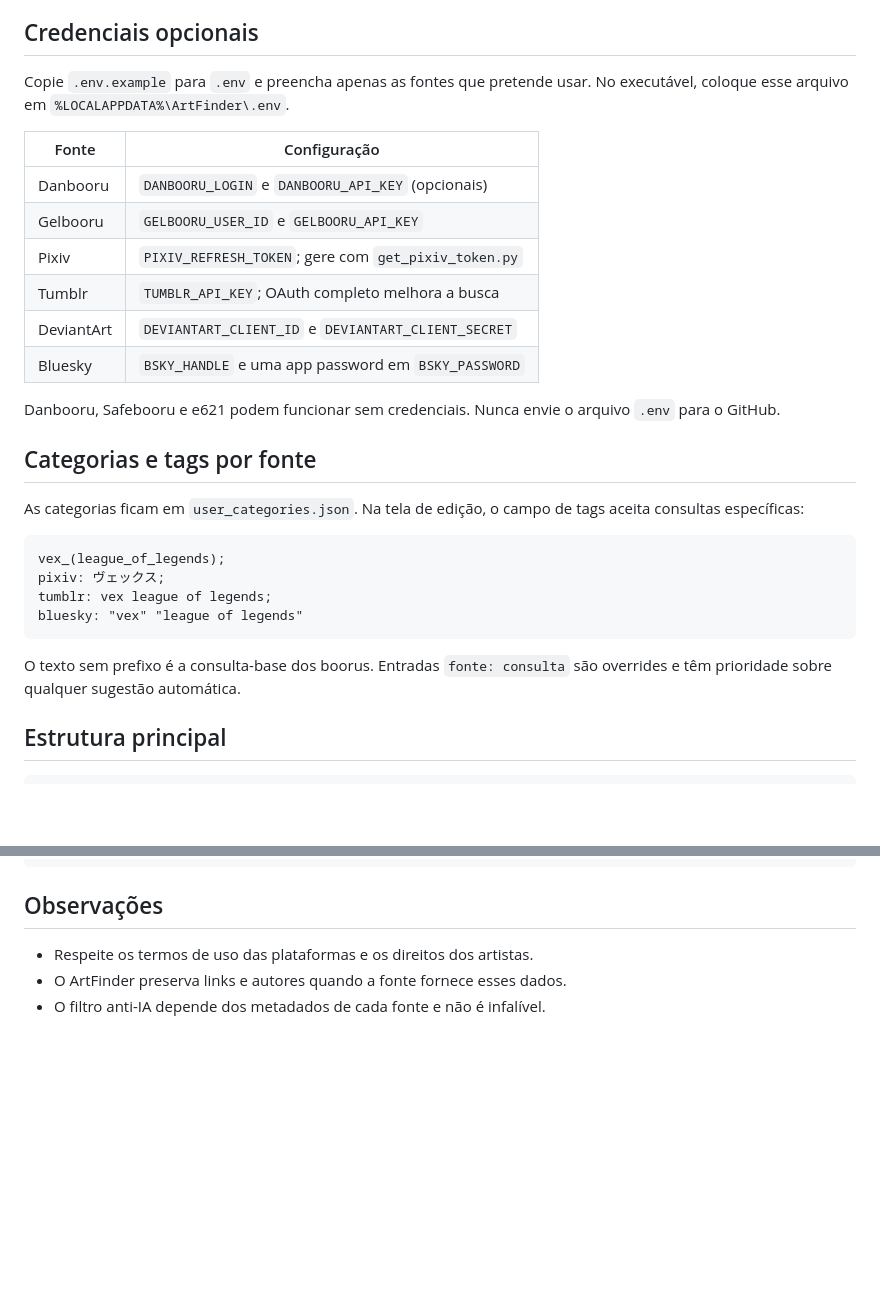
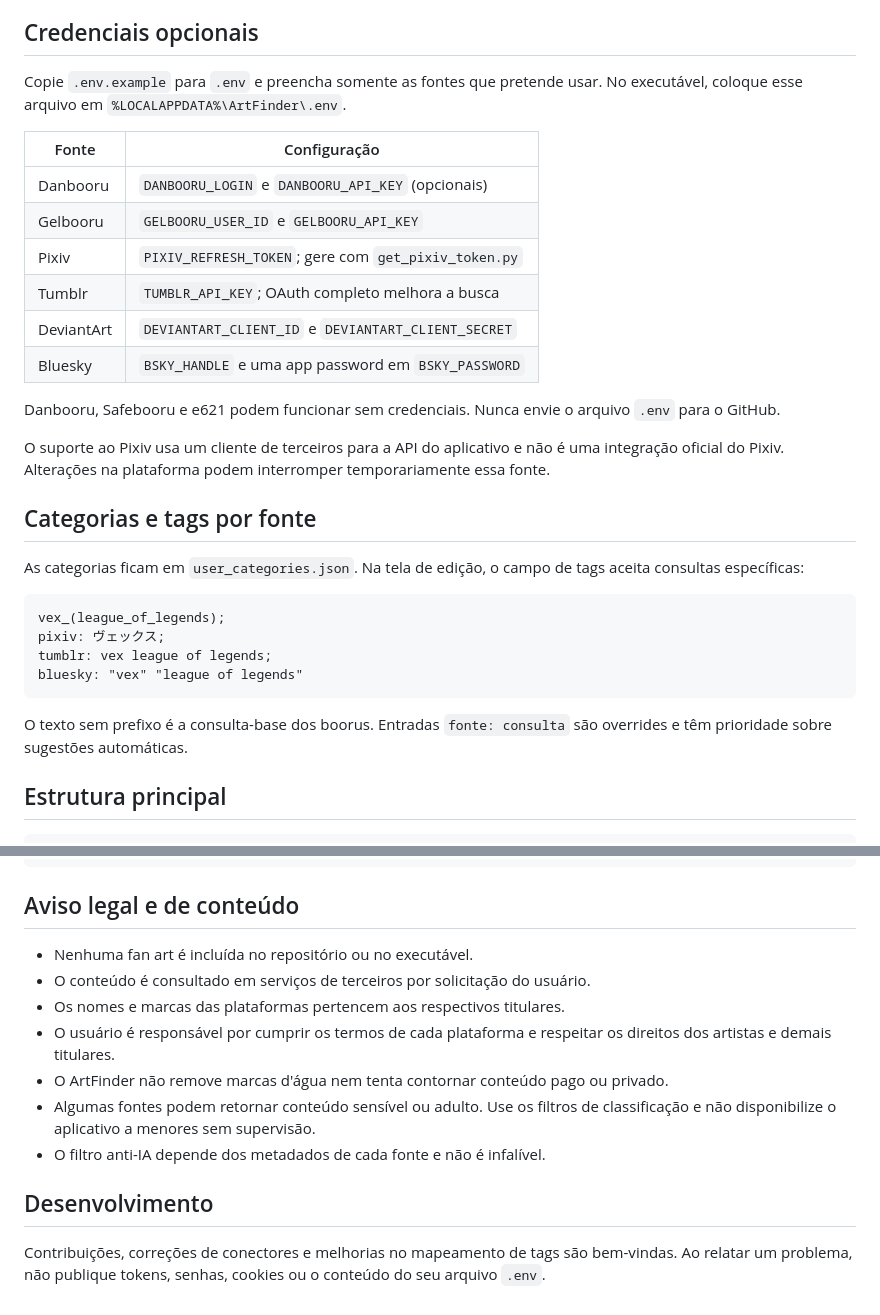
Before and after one commit to GabiZips/findArts, a Markdown page: README.md, 2 parts joined by grey strips. Drawn GitHub-style; blank space fills up the shorter version.

````diff
--- a/README.md
+++ b/README.md
@@ -74,8 +99,9 @@ possui sistema de contas.
 
 ## Credenciais opcionais
 
-Copie `.env.example` para `.env` e preencha apenas as fontes que pretende usar.
-No executável, coloque esse arquivo em `%LOCALAPPDATA%\ArtFinder\.env`.
+Copie `.env.example` para `.env` e preencha somente as fontes que pretende
+usar. No executável, coloque esse arquivo em
+`%LOCALAPPDATA%\ArtFinder\.env`.
 
 | Fonte | Configuração |
 |---|---|
@@ -88,6 +114,10 @@ No executável, coloque esse arquivo em `%LOCALAPPDATA%\ArtFinder\.env`.
 
 Danbooru, Safebooru e e621 podem funcionar sem credenciais. Nunca envie o
 arquivo `.env` para o GitHub.
+
+O suporte ao Pixiv usa um cliente de terceiros para a API do aplicativo e não
+é uma integração oficial do Pixiv. Alterações na plataforma podem interromper
+temporariamente essa fonte.
 
 ## Categorias e tags por fonte
 
@@ -102,7 +132,7 @@ bluesky: "vex" "league of legends"
 ```
 
 O texto sem prefixo é a consulta-base dos boorus. Entradas `fonte: consulta`
-são overrides e têm prioridade sobre qualquer sugestão automática.
+são overrides e têm prioridade sobre sugestões automáticas.
 
 ## Estrutura principal
 
@@ -120,8 +150,21 @@ utils/tagmap.py         sugestões de tags por fonte
 user_categories.json    categorias iniciais
 ```
 
-## Observações
+## Aviso legal e de conteúdo
 
-- Respeite os termos de uso das plataformas e os direitos dos artistas.
-- O ArtFinder preserva links e autores quando a fonte fornece esses dados.
+- Nenhuma fan art é incluída no repositório ou no executável.
+- O conteúdo é consultado em serviços de terceiros por solicitação do usuário.
+- Os nomes e marcas das plataformas pertencem aos respectivos titulares.
+- O usuário é responsável por cumprir os termos de cada plataforma e respeitar
+  os direitos dos artistas e demais titulares.
+- O ArtFinder não remove marcas d'água nem tenta contornar conteúdo pago ou
+  privado.
+- Algumas fontes podem retornar conteúdo sensível ou adulto. Use os filtros de
+  classificação e não disponibilize o aplicativo a menores sem supervisão.
 - O filtro anti-IA depende dos metadados de cada fonte e não é infalível.
+
+## Desenvolvimento
+
+Contribuições, correções de conectores e melhorias no mapeamento de tags são
+bem-vindas. Ao relatar um problema, não publique tokens, senhas, cookies ou o
+conteúdo do seu arquivo `.env`.
````
Also changed, not shown: other parts of README.md (+60 -35 lines).
